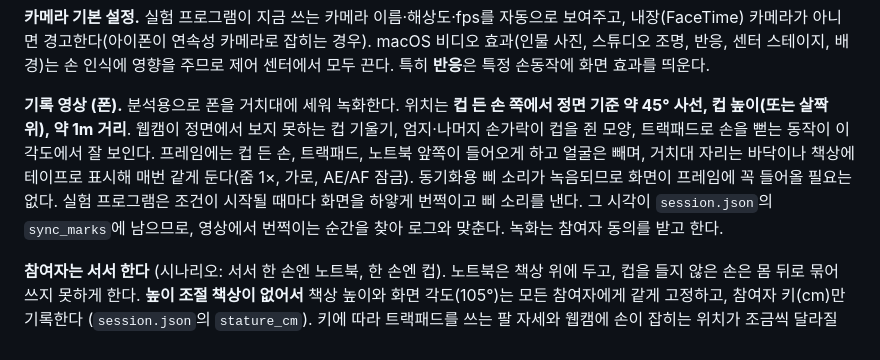
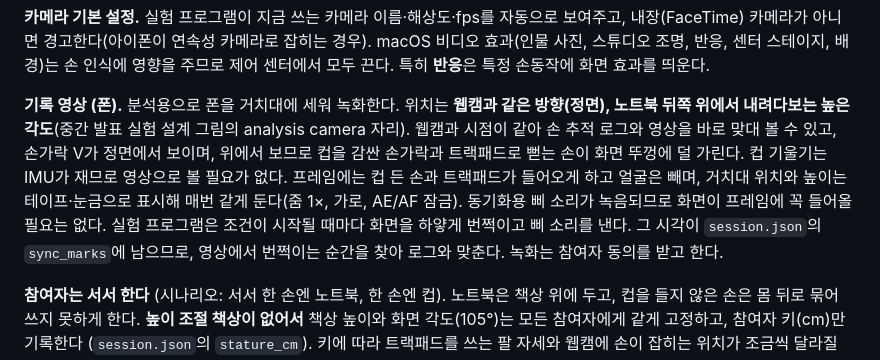
Before and after one commit to SJH0101/HCI_Gripspread, a Markdown page: README.md, the part around the change. Rendered like a GitHub page.

Commit message:
README: phone recording from the front, high angle (same view as webcam)
Co-Authored-By: Claude Opus 5.5 <noreply@anthropic.com>
Claude-Session: https://claude.ai/code/session_013deP5HWVjtqsNTzrxM9ME1

```diff
--- a/README.md
+++ b/README.md
@@ -84,7 +84,7 @@ CSE333 HCI개론 (UNIST, 2026 가을) Team 10 프로젝트.
 
 **카메라 기본 설정.** 실험 프로그램이 지금 쓰는 카메라 이름·해상도·fps를 자동으로 보여주고, 내장(FaceTime) 카메라가 아니면 경고한다(아이폰이 연속성 카메라로 잡히는 경우). macOS 비디오 효과(인물 사진, 스튜디오 조명, 반응, 센터 스테이지, 배경)는 손 인식에 영향을 주므로 제어 센터에서 모두 끈다. 특히 **반응**은 특정 손동작에 화면 효과를 띄운다.
 
-**기록 영상 (폰).** 분석용으로 폰을 거치대에 세워 녹화한다. 위치는 **컵 든 손 쪽에서 정면 기준 약 45° 사선, 컵 높이(또는 살짝 위), 약 1m 거리**. 웹캠이 정면에서 보지 못하는 컵 기울기, 엄지·나머지 손가락이 컵을 쥔 모양, 트랙패드로 손을 뻗는 동작이 이 각도에서 잘 보인다. 프레임에는 컵 든 손, 트랙패드, 노트북 앞쪽이 들어오게 하고 얼굴은 빼며, 거치대 자리는 바닥이나 책상에 테이프로 표시해 매번 같게 둔다(줌 1×, 가로, AE/AF 잠금). 동기화용 삐 소리가 녹음되므로 화면이 프레임에 꼭 들어올 필요는 없다. 실험 프로그램은 조건이 시작될 때마다 화면을 하얗게 번쩍이고 삐 소리를 낸다. 그 시각이 `session.json`의 `sync_marks`에 남으므로, 영상에서 번쩍이는 순간을 찾아 로그와 맞춘다. 녹화는 참여자 동의를 받고 한다.
+**기록 영상 (폰).** 분석용으로 폰을 거치대에 세워 녹화한다. 위치는 **웹캠과 같은 방향(정면), 노트북 뒤쪽 위에서 내려다보는 높은 각도**(중간 발표 실험 설계 그림의 analysis camera 자리). 웹캠과 시점이 같아 손 추적 로그와 영상을 바로 맞대 볼 수 있고, 손가락 V가 정면에서 보이며, 위에서 보므로 컵을 감싼 손가락과 트랙패드로 뻗는 손이 화면 뚜껑에 덜 가린다. 컵 기울기는 IMU가 재므로 영상으로 볼 필요가 없다. 프레임에는 컵 든 손과 트랙패드가 들어오게 하고 얼굴은 빼며, 거치대 위치와 높이는 테이프·눈금으로 표시해 매번 같게 둔다(줌 1×, 가로, AE/AF 잠금). 동기화용 삐 소리가 녹음되므로 화면이 프레임에 꼭 들어올 필요는 없다. 실험 프로그램은 조건이 시작될 때마다 화면을 하얗게 번쩍이고 삐 소리를 낸다. 그 시각이 `session.json`의 `sync_marks`에 남으므로, 영상에서 번쩍이는 순간을 찾아 로그와 맞춘다. 녹화는 참여자 동의를 받고 한다.
 
 **참여자는 서서 한다** (시나리오: 서서 한 손엔 노트북, 한 손엔 컵). 노트북은 책상 위에 두고, 컵을 들지 않은 손은 몸 뒤로 묶어 쓰지 못하게 한다. **높이 조절 책상이 없어서** 책상 높이와 화면 각도(105°)는 모든 참여자에게 같게 고정하고, 참여자 키(cm)만 기록한다 (`session.json`의 `stature_cm`). 키에 따라 트랙패드를 쓰는 팔 자세와 웹캠에 손이 잡히는 위치가 조금씩 달라질 수 있으며, 이는 한계로 보고한다. 기법 비교는 피험자 내 설계라 한 사람이 두 기법을 같은 높이에서 한다.
 
```
